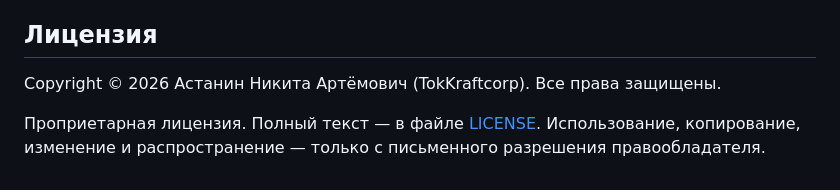
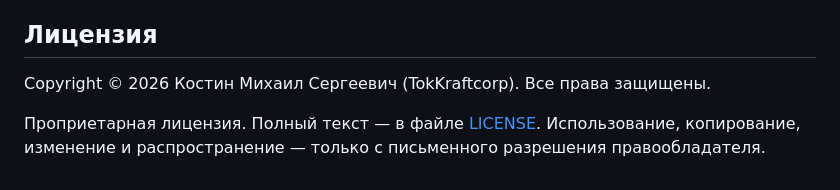
Before and after one commit to midqox-cyber/letovo-project-IT-dep, a Markdown page: README.md, the part around the change. Drawn GitHub-style.

```diff
--- a/README.md
+++ b/README.md
@@ -246,7 +246,7 @@ GreenNetCrisis/
 
 ## Лицензия
 
-Copyright © 2026 Астанин Никита Артёмович (TokKraftcorp). Все права защищены.
+Copyright © 2026 Костин Михаил Сергеевич (TokKraftcorp). Все права защищены.
 
 Проприетарная лицензия. Полный текст — в файле [LICENSE](LICENSE). Использование,
 копирование, изменение и распространение — только с письменного разрешения
```
